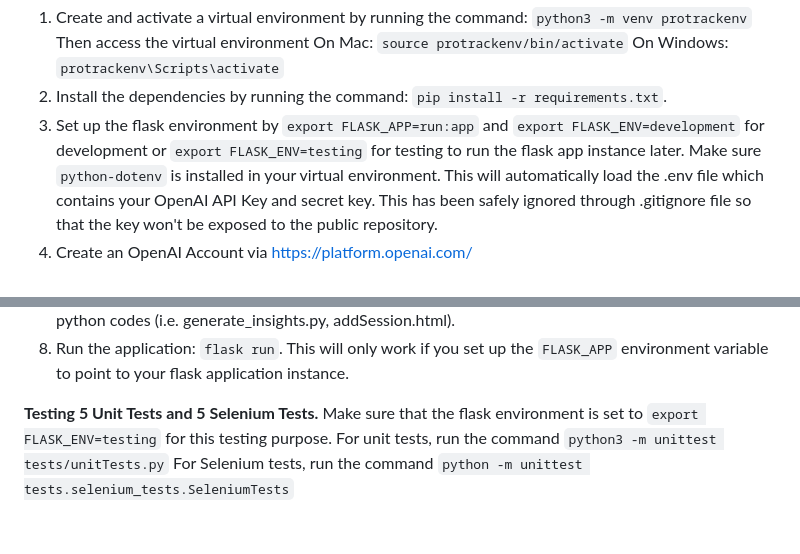
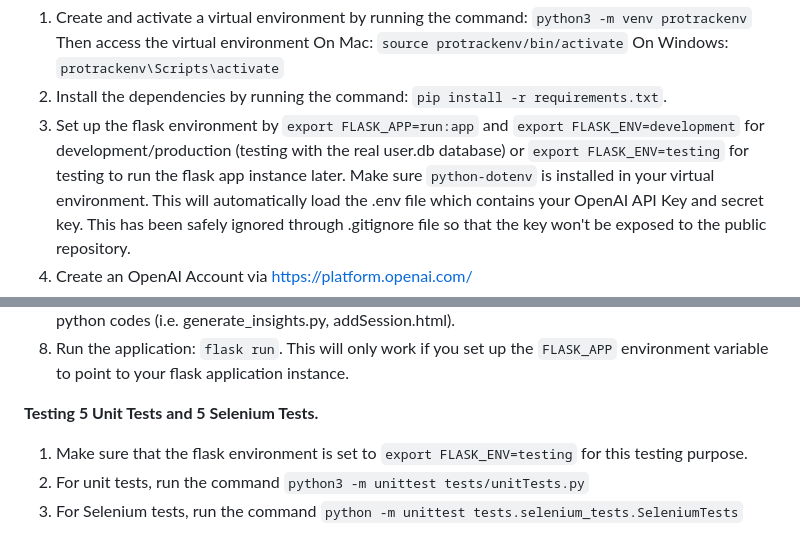
Before and after one commit to Rbho10/CITS3403_PROJECT, a Markdown page: README.md, 2 parts joined by grey strips. GitHub-like rendering.

```diff
--- a/README.md
+++ b/README.md
@@ -31,7 +31,7 @@ Steps to reproduce/run the code:
 1. Create and activate a virtual environment by running the command: `python3 -m venv protrackenv`
 Then access the virtual environment On Mac: `source protrackenv/bin/activate` On Windows: `protrackenv\Scripts\activate`
 2. Install the dependencies by running the command: `pip install -r requirements.txt`.
-3. Set up the flask environment by `export FLASK_APP=run:app` and `export FLASK_ENV=development` for development or `export FLASK_ENV=testing` for testing to run the flask app instance later.
+3. Set up the flask environment by `export FLASK_APP=run:app` and `export FLASK_ENV=development` for development/production (testing with the real user.db database) or `export FLASK_ENV=testing` for testing to run the flask app instance later.
 Make sure `python-dotenv` is installed in your virtual environment. This will automatically load the .env file which contains your OpenAI API Key and secret key. This has been safely ignored through .gitignore file so that the key won't be exposed to the public repository.
 5. Create an OpenAI Account via https://platform.openai.com/
 6. Follow prompts and create an API key by entering API Key Name, and enter a project name. Copy the API Key once generated.
@@ -40,6 +40,6 @@ Make sure `python-dotenv` is installed in your virtual environment. This will au
 9. Run the application: `flask run`. This will only work if you set up the `FLASK_APP` environment variable to point to your flask application instance.
 
 **Testing 5 Unit Tests and 5 Selenium Tests.**
-Make sure that the flask environment is set to `export FLASK_ENV=testing` for this testing purpose.
-For unit tests, run the command `python3 -m unittest tests/unitTests.py`
-For Selenium tests, run the command `python -m unittest tests.selenium_tests.SeleniumTests`
+1. Make sure that the flask environment is set to `export FLASK_ENV=testing` for this testing purpose.
+2. For unit tests, run the command `python3 -m unittest tests/unitTests.py`
+3. For Selenium tests, run the command `python -m unittest tests.selenium_tests.SeleniumTests`
```
